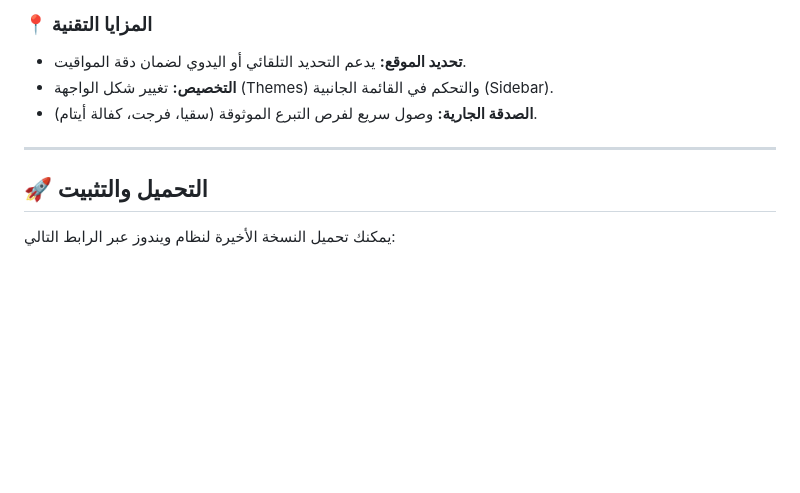
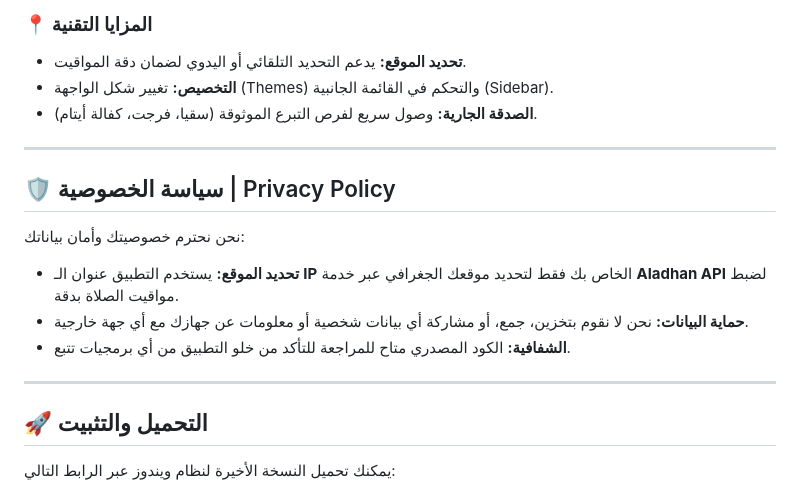
Before and after one commit to fa6z/thaker-app, a Markdown page: README.md, the part around the change. Drawn GitHub-style; blank space fills up the shorter version.

```diff
--- a/README.md
+++ b/README.md
@@ -35,6 +35,14 @@
 
 ---
 
+## 🛡️ سياسة الخصوصية | Privacy Policy
+نحن نحترم خصوصيتك وأمان بياناتك:
+* **تحديد الموقع:** يستخدم التطبيق عنوان الـ **IP** الخاص بك فقط لتحديد موقعك الجغرافي عبر خدمة **Aladhan API** لضبط مواقيت الصلاة بدقة.
+* **حماية البيانات:** نحن لا نقوم بتخزين، جمع، أو مشاركة أي بيانات شخصية أو معلومات عن جهازك مع أي جهة خارجية.
+* **الشفافية:** الكود المصدري متاح للمراجعة للتأكد من خلو التطبيق من أي برمجيات تتبع.
+
+---
+
 ## 🚀 التحميل والتثبيت
 
 يمكنك تحميل النسخة الأخيرة لنظام ويندوز عبر الرابط التالي:
```
